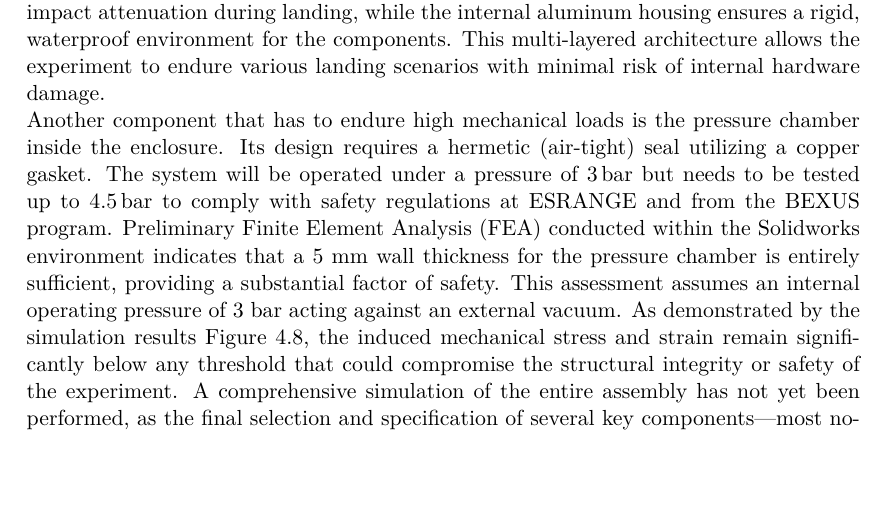
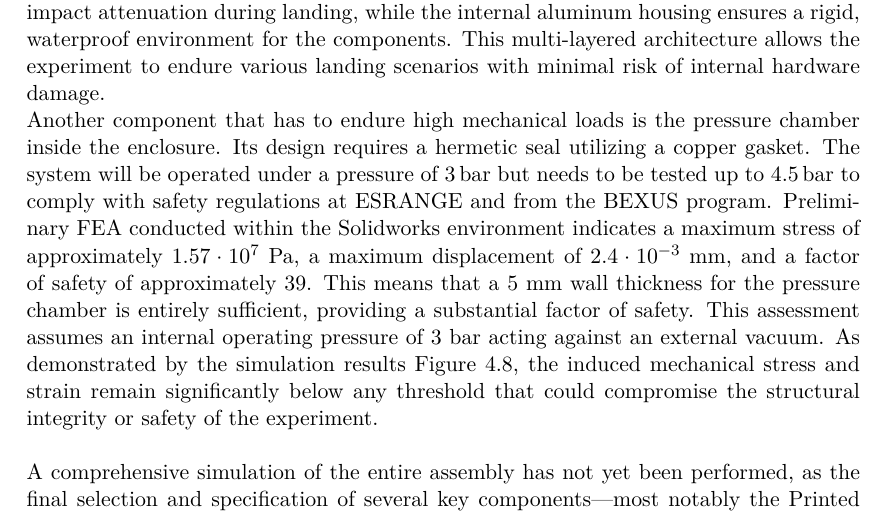
Before and after one commit to Abdullah-Alsakka/BX39_MIRAGE_SED, a LaTeX thesis (main.tex, which reads 1_chapters/4_experiment_desc.tex): part of page 76 of 187, cut so that both start at the same text, the shorter picture padded with empty space. Compiled offline with pdfLaTeX.

Commit message:
final commit for the day

```diff
--- a/1_chapters/4_experiment_desc.tex
+++ b/1_chapters/4_experiment_desc.tex
@@ -531,7 +531,10 @@ Since the experiment does not consist of internal layers, an analysis was conduc
 The outer layer, can be fabricated from cost-effective polymers according to current calculations. This material offers sufficient structural strength for stratospheric flight, and provided the correct polymer is selected, it will not undergo cryogenic embrittlement or structural failure at low temperatures. A final decision between a polymer-based or aluminum shell remains pending. The shell itself does not perform a critical safety function, as its sole purpose is to protect the underlying insulation.\\
 The innermost layer, which houses all critical instrumentation, will be constructed from aluminum. Its primary objective is to safeguard the experiment against impact forces and potential water immersion. This component will be a commercially procured enclosure meeting or exceeding IP66 standards. This selection is final, as maintaining a waterproof seal and preventing structural breach during landing are critical requirements.
 The combination of these material phases results in a robust experimental assembly. The insulating foam layer in the middle acts as an energy absorber, providing significant impact attenuation during landing, while the internal aluminum housing ensures a rigid, waterproof environment for the components. This multi-layered architecture allows the experiment to endure various landing scenarios with minimal risk of internal hardware damage. \\
-Another component that has to endure high mechanical loads is the pressure chamber inside the enclosure. Its design requires a hermetic (air-tight) seal utilizing a copper gasket. The system will be operated under a pressure of 3\,bar but needs to be tested up to 4.5\,bar to comply with safety regulations at ESRANGE and from the BEXUS program. Preliminary Finite Element Analysis (FEA) conducted within the Solidworks environment indicates that a 5 mm wall thickness for the pressure chamber is entirely sufficient, providing a substantial factor of safety. This assessment assumes an internal operating pressure of 3 bar acting against an external vacuum. As demonstrated by the simulation results \autoref{fig:structFEA}, the induced mechanical stress and strain remain significantly below any threshold that could compromise the structural integrity or safety of the experiment.
+Another component that has to endure high mechanical loads is the pressure chamber inside the enclosure. Its design requires a hermetic seal utilizing a copper gasket. The system will be operated under a pressure of 3\,bar but needs to be tested up to 4.5\,bar to comply with safety regulations at ESRANGE and from the BEXUS program. Preliminary \gls{fea} conducted within the Solidworks environment indicates a maximum stress of approximately $1.57 \cdot 10^7$ Pa, a maximum displacement of $2.4\cdot10^{-3}$ mm, and a factor of safety of approximately 39.
+This means that a 5 mm wall thickness for the pressure chamber is entirely sufficient, providing a substantial factor of safety.
+This assessment assumes an internal operating pressure of 3 bar acting against an external vacuum. As demonstrated by the simulation results \autoref{fig:structFEA}, the induced mechanical stress and strain remain significantly below any threshold that could compromise the structural integrity or safety of the experiment.
+
 \begin{figure}[t]
   \centering
   \includegraphics[width=0.5\linewidth]{0_images/figures/strainP.pdf}
```
Also changed, not shown: 1_chapters/4_experiment_desc.tex (2 more changed lines).
